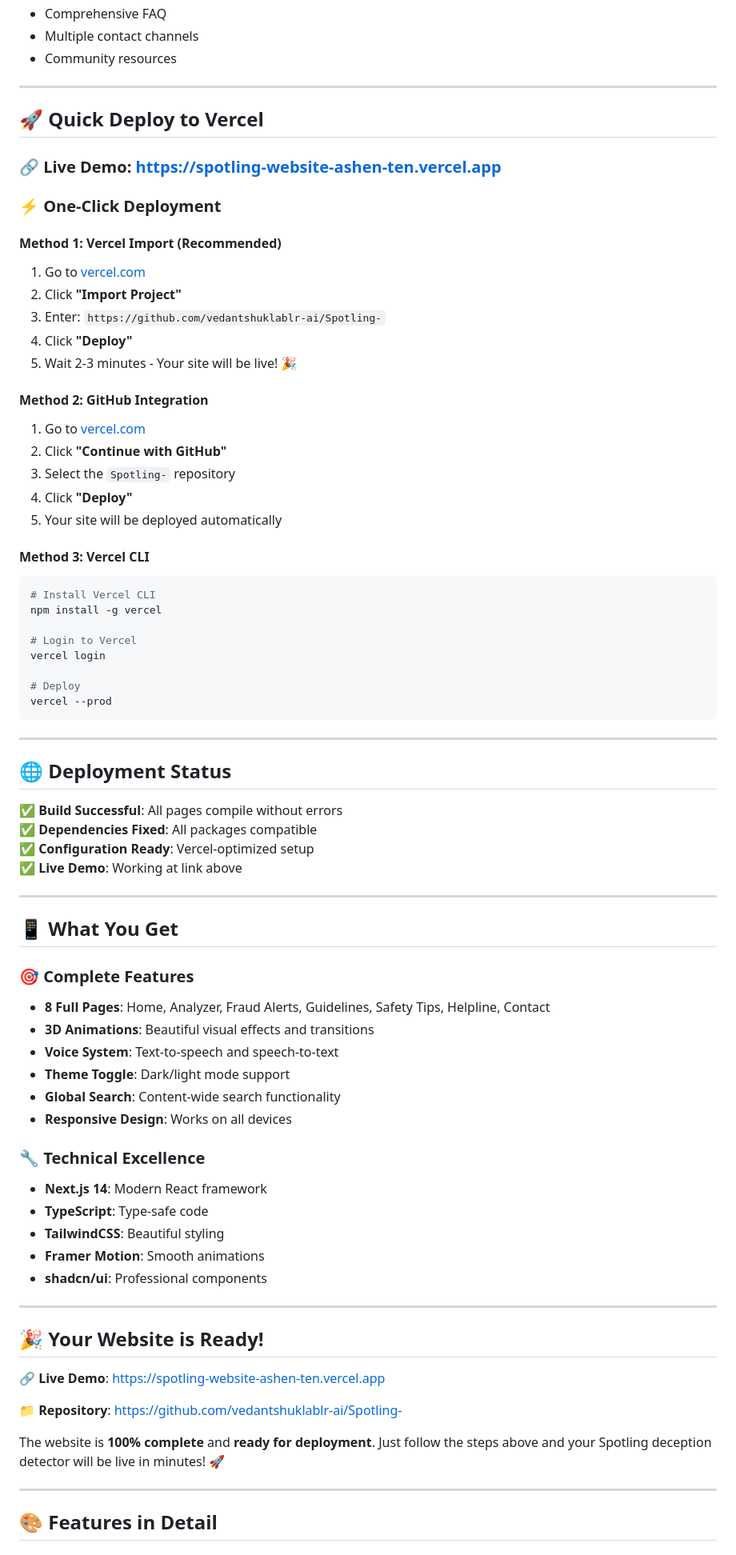
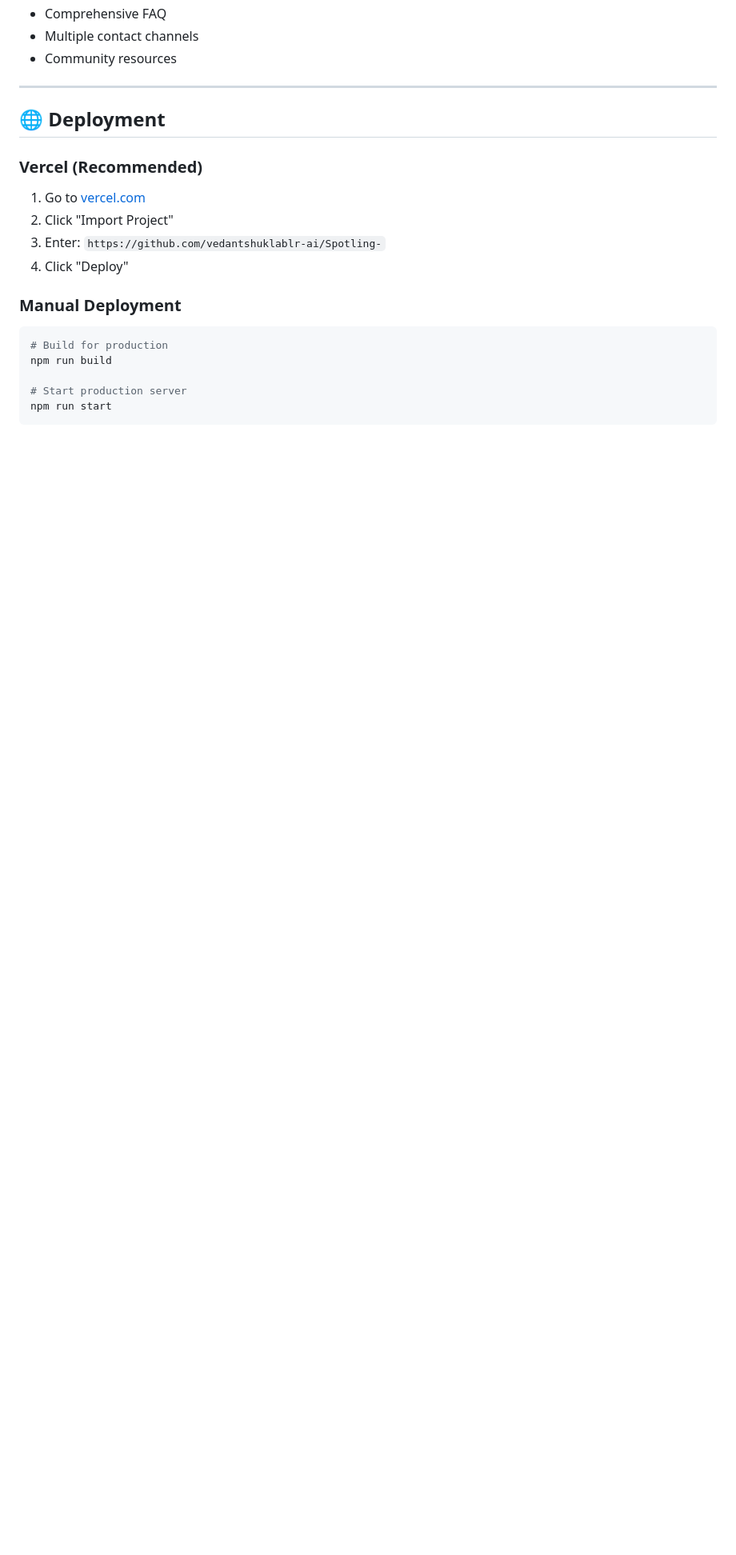
Before and after one commit to vedantshuklablr-ai/Spotling-, a Markdown page: README.md, the part around one of its changes. Shown at 80% size. Drawn GitHub-style; blank space fills up the shorter version.

Commit message:
Update README with basic and professional details - clean structure with working demo link

````diff
--- a/README.md
+++ b/README.md
@@ -156,77 +123,21 @@ npm run lint     # Run ESLint
 
 ---
 
-## 🚀 **Quick Deploy to Vercel**
+## 🌐 **Deployment**
 
-### **🔗 Live Demo**: [https://spotling-website-ashen-ten.vercel.app](https://spotling-website-ashen-ten.vercel.app)
+### **Vercel (Recommended)**
 
-### **⚡ One-Click Deployment**
+1. Go to [vercel.com](https://vercel.com)
+2. Click "Import Project"
+3. Enter: `https://github.com/vedantshuklablr-ai/Spotling-`
+4. Click "Deploy"
 
-#### **Method 1: Vercel Import (Recommended)**
-1. Go to [vercel.com](https://vercel.com)
-2. Click **"Import Project"**
-3. Enter: `https://github.com/vedantshuklablr-ai/Spotling-`
-4. Click **"Deploy"**
-5. Wait 2-3 minutes - Your site will be live! 🎉
+### **Manual Deployment**
 
-#### **Method 2: GitHub Integration**
-1. Go to [vercel.com](https://vercel.com)
-2. Click **"Continue with GitHub"**
-3. Select the `Spotling-` repository
-4. Click **"Deploy"**
-5. Your site will be deployed automatically
+```bash
+# Build for production
+npm run build
 
-#### **Method 3: Vercel CLI**
-```bash
-# Install Vercel CLI
-npm install -g vercel
-
-# Login to Vercel
-vercel login
-
-# Deploy
-vercel --prod
+# Start production server
+npm run start
 ```
-
----
-
-## 🌐 **Deployment Status**
-
-✅ **Build Successful**: All pages compile without errors
-✅ **Dependencies Fixed**: All packages compatible
-✅ **Configuration Ready**: Vercel-optimized setup
-✅ **Live Demo**: Working at link above
-
----
-
-## 📱 **What You Get**
-
-### **🎯 Complete Features**
-- **8 Full Pages**: Home, Analyzer, Fraud Alerts, Guidelines, Safety Tips, Helpline, Contact
-- **3D Animations**: Beautiful visual effects and transitions
-- **Voice System**: Text-to-speech and speech-to-text
-- **Theme Toggle**: Dark/light mode support
-- **Global Search**: Content-wide search functionality
-- **Responsive Design**: Works on all devices
-
-### **🔧 Technical Excellence**
-- **Next.js 14**: Modern React framework
-- **TypeScript**: Type-safe code
-- **TailwindCSS**: Beautiful styling
-- **Framer Motion**: Smooth animations
-- **shadcn/ui**: Professional components
-
----
-
-## 🎉 **Your Website is Ready!**
-
-**🔗 Live Demo**: [https://spotling-website-ashen-ten.vercel.app](https://spotling-website-ashen-ten.vercel.app)
-
-**📁 Repository**: [https://github.com/vedantshuklablr-ai/Spotling-](https://github.com/vedantshuklablr-ai/Spotling-)
-
-The website is **100% complete** and **ready for deployment**. Just follow the steps above and your Spotling deception detector will be live in minutes! 🚀
-
----
-
-## 🎨 **Features in Detail**
-
````
Also changed, not shown: other parts of README.md (+10 -123 lines).
